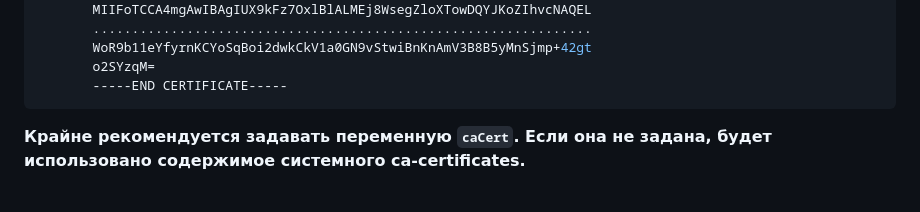
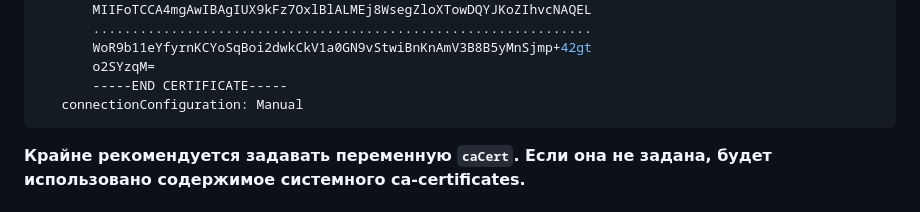
Before and after one commit to deckhouse/secrets-store-integration, a Markdown page: docs/USAGE_RU.md, the part around the change. Rendered like a GitHub page.

Commit message:
- docs fix

````diff
--- a/docs/USAGE_RU.md
+++ b/docs/USAGE_RU.md
@@ -48,6 +48,7 @@ spec:
        WoR9b11eYfyrnKCYoSqBoi2dwkCkV1a0GN9vStwiBnKnAmV3B8B5yMnSjmp+42gt
        o2SYzqM=
        -----END CERTIFICATE-----
+   connectionConfiguration: Manual
 ```
 
 **Крайне рекомендуется задавать переменную `caCert`. Если она не задана, будет использовано содержимое системного ca-certificates.**
````
